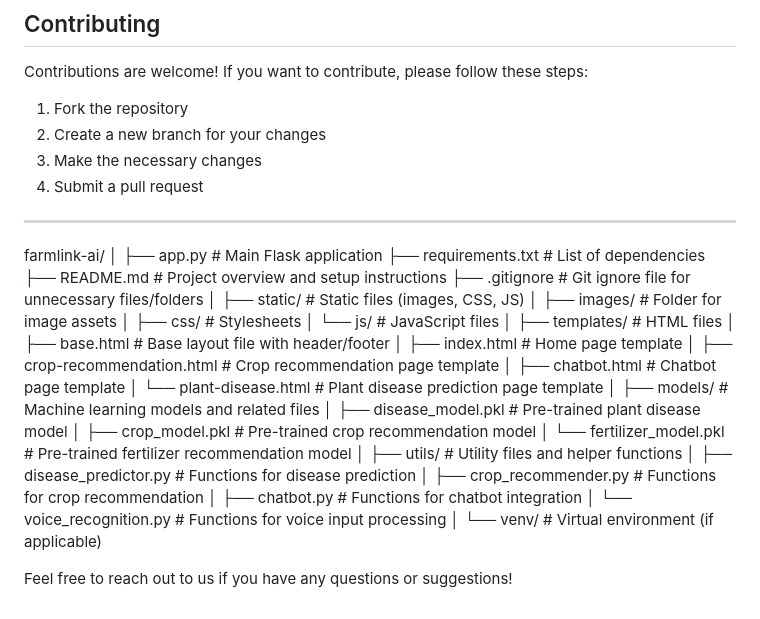
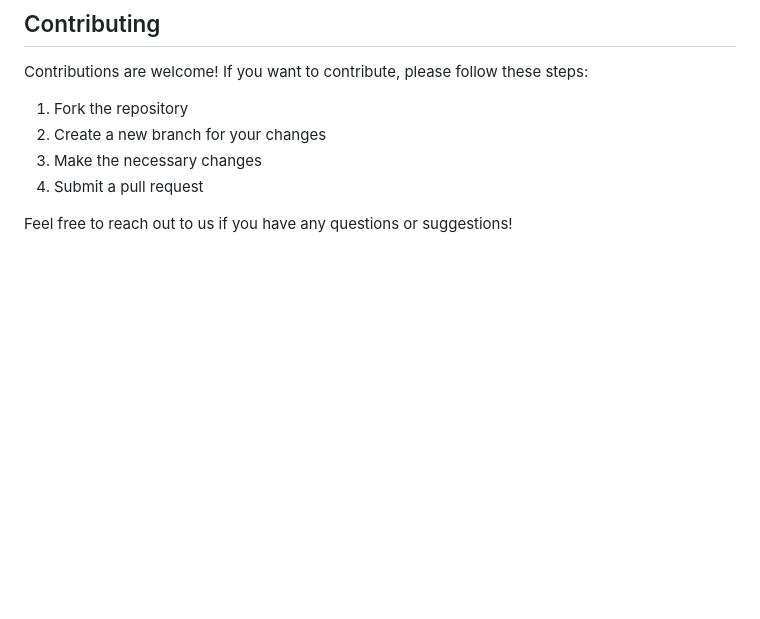
Before and after one commit to sujitlaware1809/nexus-hacksprint, a Markdown page: README.md, the part around the change. Rendered like a GitHub page; blank space fills up the shorter version.

```diff
--- a/README.md
+++ b/README.md
@@ -103,38 +103,4 @@ Contributions are welcome! If you want to contribute, please follow these steps:
 3. Make the necessary changes
 4. Submit a pull request
 
----
-farmlink-ai/
-│
-├── app.py                      # Main Flask application
-├── requirements.txt            # List of dependencies
-├── README.md                   # Project overview and setup instructions
-├── .gitignore                  # Git ignore file for unnecessary files/folders
-│
-├── static/                     # Static files (images, CSS, JS)
-│   ├── images/                 # Folder for image assets
-│   ├── css/                    # Stylesheets
-│   └── js/                     # JavaScript files
-│
-├── templates/                  # HTML files
-│   ├── base.html               # Base layout file with header/footer
-│   ├── index.html              # Home page template
-│   ├── crop-recommendation.html # Crop recommendation page template
-│   ├── chatbot.html            # Chatbot page template
-│   └── plant-disease.html      # Plant disease prediction page template
-│
-├── models/                     # Machine learning models and related files
-│   ├── disease_model.pkl       # Pre-trained plant disease model
-│   ├── crop_model.pkl          # Pre-trained crop recommendation model
-│   └── fertilizer_model.pkl    # Pre-trained fertilizer recommendation model
-│
-├── utils/                      # Utility files and helper functions
-│   ├── disease_predictor.py    # Functions for disease prediction
-│   ├── crop_recommender.py     # Functions for crop recommendation
-│   ├── chatbot.py              # Functions for chatbot integration
-│   └── voice_recognition.py    # Functions for voice input processing
-│
-└── venv/                       # Virtual environment (if applicable)
-
-
 Feel free to reach out to us if you have any questions or suggestions!
```
